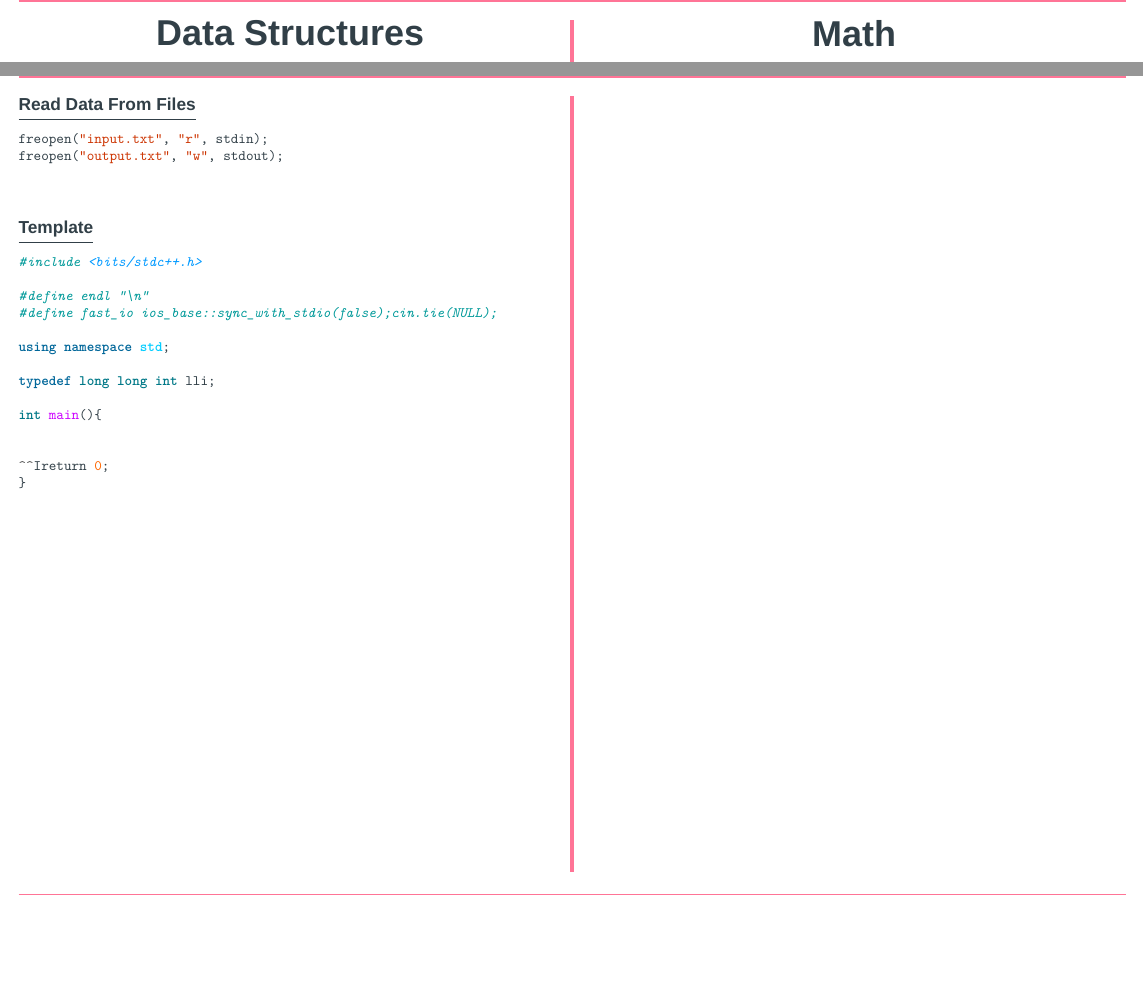
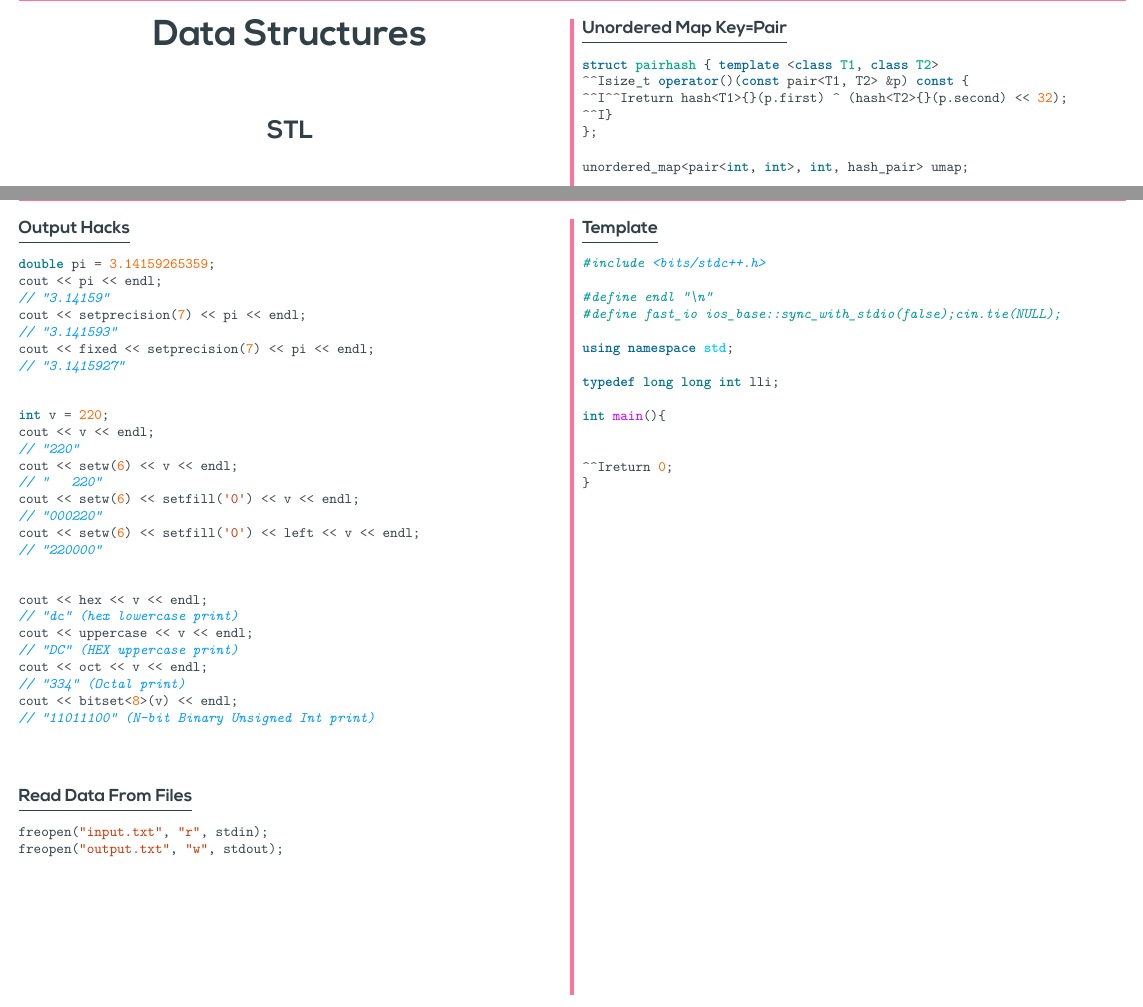
Before and after one commit to equetzal/icpcReference, a LaTeX document (reference.tex): two parts of pages 4 and 8 of 9, joined at a grey line, cut at the place of the change, the shorter picture padded with empty space. Compiled offline with XeLaTeX; a missing font is replaced by an installed copy or a similar font.

Commit message:
mkcpr 1.0.7

```diff
--- a/reference.tex
+++ b/reference.tex
@@ -158,6 +158,24 @@ int sz = s.size();
 s.pop();
 s.empty();
 s.swap(p); //Swap stack contents in O(1)
+
+\end{minted}
+
+\needspace{7\baselineskip}
+\subsubsectionfont{\large\bfseries\sffamily\underline}
+\subsubsection*{Unordered Map Key=Pair}
+\addcontentsline{toc}{subsubsection}{Unordered Map Key=Pair}
+\begin{minted}{cpp}
+struct pairhash { template <class T1, class T2>
+	size_t operator()(const pair<T1, T2> &p) const {
+		return hash<T1>{}(p.first) ^ (hash<T2>{}(p.second) << 32);
+	}
+};
+\end{minted}
+\vspace{-12pt}
+\needspace{1\baselineskip}
+\begin{minted}{cpp}
+unordered_map<pair<int, int>, int, hash_pair> umap;
 
 \end{minted}
 
@@ -493,6 +511,48 @@ lli techo(lli a, lli b){
 
 \end{minted}
 
+\needspace{10\baselineskip}
+\subsectionfont{\large\bfseries\sffamily\underline}
+\subsection*{Output Hacks}
+\addcontentsline{toc}{subsection}{Output Hacks}
+\begin{minted}{cpp}
+double pi = 3.14159265359;
+cout << pi << endl;
+// "3.14159"
+cout << setprecision(7) << pi << endl;
+// "3.141593"
+cout << fixed << setprecision(7) << pi << endl;
+// "3.1415927"
+
+\end{minted}
+\vspace{-12pt}
+\needspace{9\baselineskip}
+\begin{minted}{cpp}
+int v = 220;
+cout << v << endl;
+// "220"
+cout << setw(6) << v << endl;
+// "   220"
+cout << setw(6) << setfill('0') << v << endl;
+// "000220"
+cout << setw(6) << setfill('0') << left << v << endl;
+// "220000"
+
+\end{minted}
+\vspace{-12pt}
+\needspace{8\baselineskip}
+\begin{minted}{cpp}
+cout << hex << v << endl;
+// "dc" (hex lowercase print)
+cout << uppercase << v << endl;
+// "DC" (HEX uppercase print)
+cout << oct << v << endl;
+// "334" (Octal print)
+cout << bitset<8>(v) << endl;
+// "11011100" (N-bit Binary Unsigned Int print)
+
+\end{minted}
+
 \needspace{5\baselineskip}
 \subsectionfont{\large\bfseries\sffamily\underline}
 \subsection*{Read Data From Files}
```
Also changed, not shown: codes/Data Structures/STL/Unordered Map Key=Pair.cpp (added, +8 -0 lines), codes/Extras/Output Hacks.cpp (added, +29 -0 lines), template.tex (+0 -4 lines), media/logo_huron_circular.png (added), nexabold.ttf (added), nexalight.ttf (added), reference.tex (10 more changed lines), 2 other files.
